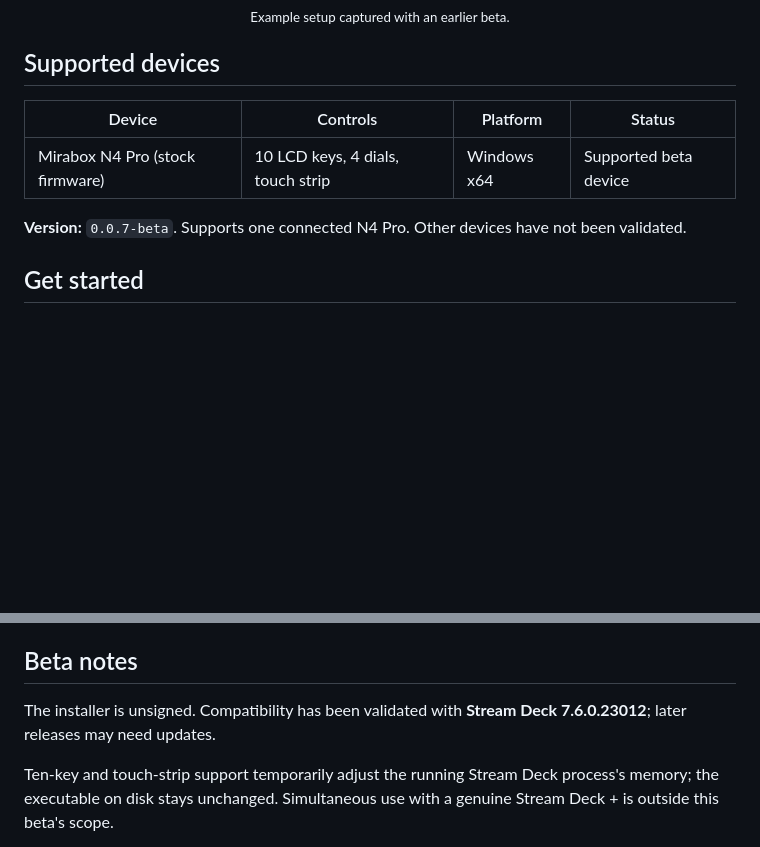
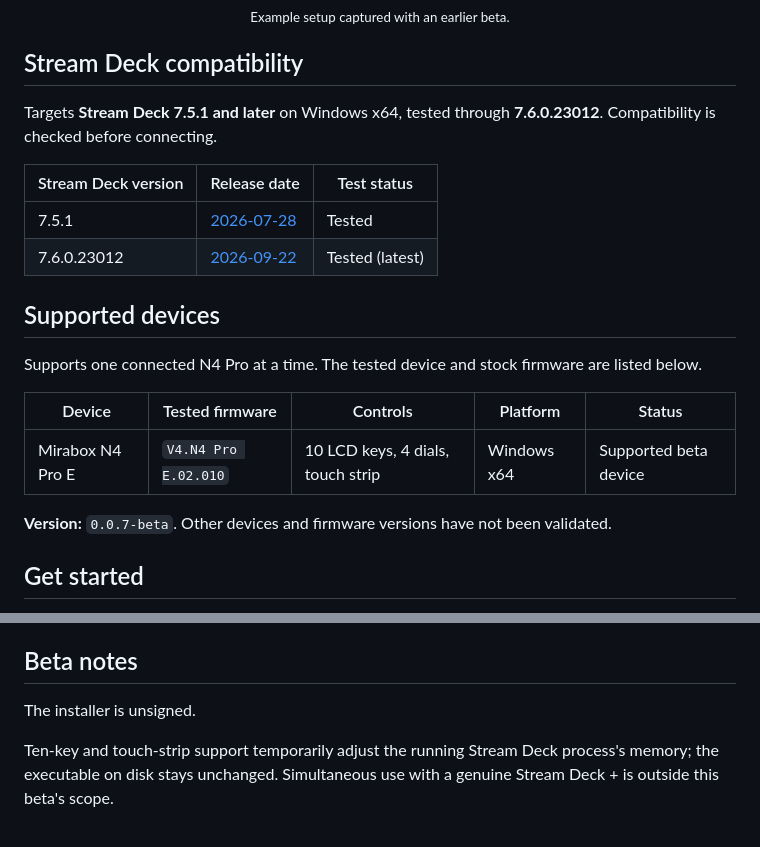
Before and after one commit to restarea92/hellgato, a Markdown page: README.md, 2 parts joined by grey strips. GitHub-like rendering; blank space fills up the shorter version.

Commit message:
Document tested Stream Deck versions and device firmware

```diff
--- a/README.md
+++ b/README.md
@@ -21,13 +21,24 @@ Hellgato is an open-source Windows bridge that brings third-party hardware into
   <br><sub>Example setup captured with an earlier beta.</sub>
 </p>
 
+## Stream Deck compatibility
+
+Targets **Stream Deck 7.5.1 and later** on Windows x64, tested through **7.6.0.23012**. Compatibility is checked before connecting.
+
+| Stream Deck version | Release date | Test status |
+| --- | --- | --- |
+| 7.5.1 | [2026-07-28](https://help.elgato.com/hc/en-us/articles/49238316077713-Elgato-Stream-Deck-7-5-1-Release-Notes) | Tested |
+| 7.6.0.23012 | [2026-09-22](https://help.elgato.com/hc/en-us/articles/51156609278737-Elgato-Stream-Deck-7-6-Release-Notes) | Tested (latest) |
+
 ## Supported devices
 
-| Device | Controls | Platform | Status |
-| --- | --- | --- | --- |
-| Mirabox N4 Pro (stock firmware) | 10 LCD keys, 4 dials, touch strip | Windows x64 | Supported beta device |
+Supports one connected N4 Pro at a time. The tested device and stock firmware are listed below.
 
-**Version:** `0.0.7-beta`. Supports one connected N4 Pro. Other devices have not been validated.
+| Device | Tested firmware | Controls | Platform | Status |
+| --- | --- | --- | --- | --- |
+| Mirabox N4 Pro E | `V4.N4 Pro E.02.010` | 10 LCD keys, 4 dials, touch strip | Windows x64 | Supported beta device |
+
+**Version:** `0.0.7-beta`. Other devices and firmware versions have not been validated.
 
 ## Get started
 
@@ -53,7 +64,7 @@ The installer bundles the runtimes and USB SDK; no source code, build tools or S
 
 ## Beta notes
 
-The installer is unsigned. Compatibility has been validated with **Stream Deck 7.6.0.23012**; later releases may need updates.
+The installer is unsigned.
 
 Ten-key and touch-strip support temporarily adjust the running Stream Deck process's memory; the executable on disk stays unchanged. Simultaneous use with a genuine Stream Deck + is outside this beta's scope.
 
```
Also changed, not shown: docs/guide.md (+3 -1 lines), packages/core/README.md (+6 -3 lines).
